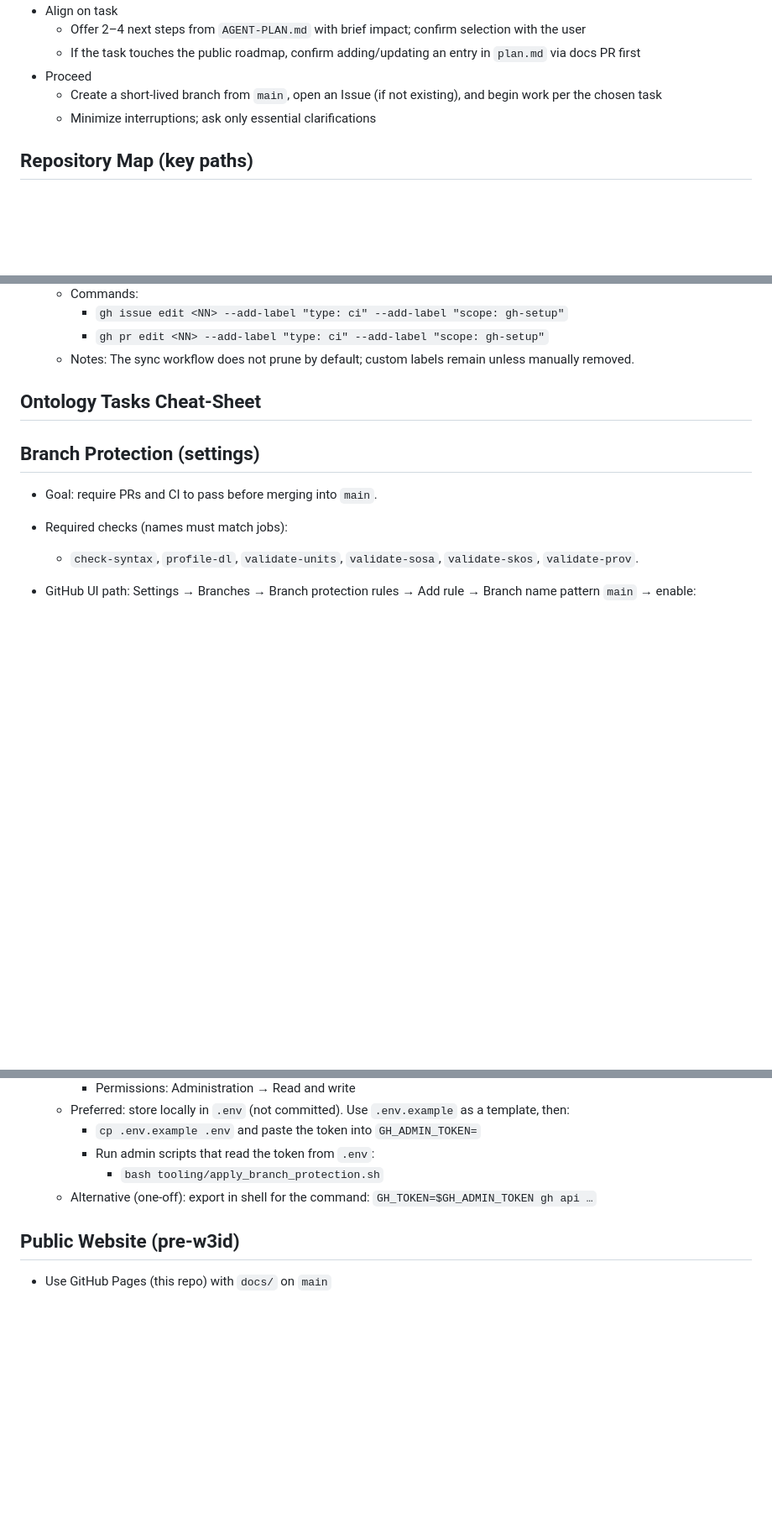
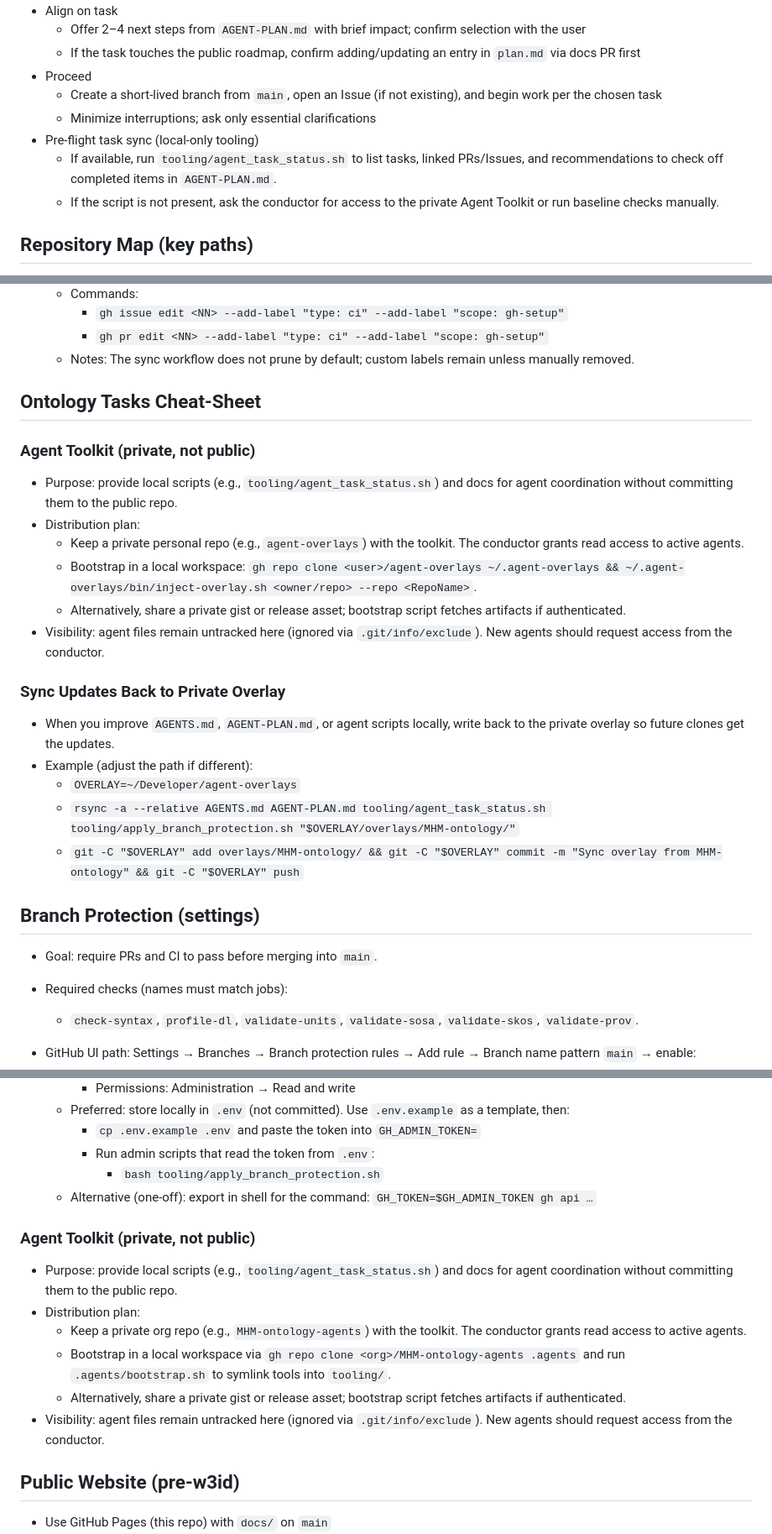
Before and after one commit to MentalHealthMission/MHM-ontology, a Markdown page: AGENTS.md, 3 parts joined by grey strips. Shown: that part at 84% size. GitHub-like rendering; blank space fills up the shorter version.

Commit message:
Docs(agents): add overlay sync instructions

```diff
--- a/AGENTS.md
+++ b/AGENTS.md
@@ -38,6 +38,9 @@ This guide sets expectations for coding agents and contributors working on ODIM
 - Proceed
   - Create a short‑lived branch from `main`, open an Issue (if not existing), and begin work per the chosen task
   - Minimize interruptions; ask only essential clarifications
+ - Pre-flight task sync (local-only tooling)
+   - If available, run `tooling/agent_task_status.sh` to list tasks, linked PRs/Issues, and recommendations to check off completed items in `AGENT-PLAN.md`.
+   - If the script is not present, ask the conductor for access to the private Agent Toolkit or run baseline checks manually.
 
 ## Repository Map (key paths)
 
@@ -196,6 +199,21 @@ This guide sets expectations for coding agents and contributors working on ODIM
 
 ## Ontology Tasks Cheat‑Sheet
 
+### Agent Toolkit (private, not public)
+- Purpose: provide local scripts (e.g., `tooling/agent_task_status.sh`) and docs for agent coordination without committing them to the public repo.
+- Distribution plan:
+  - Keep a private personal repo (e.g., `agent-overlays`) with the toolkit. The conductor grants read access to active agents.
+  - Bootstrap in a local workspace: `gh repo clone <user>/agent-overlays ~/.agent-overlays && ~/.agent-overlays/bin/inject-overlay.sh <owner/repo> --repo <RepoName>`.
+  - Alternatively, share a private gist or release asset; bootstrap script fetches artifacts if authenticated.
+- Visibility: agent files remain untracked here (ignored via `.git/info/exclude`). New agents should request access from the conductor.
+
+### Sync Updates Back to Private Overlay
+- When you improve `AGENTS.md`, `AGENT-PLAN.md`, or agent scripts locally, write back to the private overlay so future clones get the updates.
+- Example (adjust the path if different):
+  - `OVERLAY=~/Developer/agent-overlays`
+  - `rsync -a --relative AGENTS.md AGENT-PLAN.md tooling/agent_task_status.sh tooling/apply_branch_protection.sh "$OVERLAY/overlays/MHM-ontology/"`
+  - `git -C "$OVERLAY" add overlays/MHM-ontology/ && git -C "$OVERLAY" commit -m "Sync overlay from MHM-ontology" && git -C "$OVERLAY" push`
+
 ## Branch Protection (settings)
 
 - Goal: require PRs and CI to pass before merging into `main`.
@@ -251,6 +269,14 @@ This guide sets expectations for coding agents and contributors working on ODIM
       - `bash tooling/apply_branch_protection.sh`
   - Alternative (one-off): export in shell for the command: `GH_TOKEN=$GH_ADMIN_TOKEN gh api …`
 
+### Agent Toolkit (private, not public)
+- Purpose: provide local scripts (e.g., `tooling/agent_task_status.sh`) and docs for agent coordination without committing them to the public repo.
+- Distribution plan:
+  - Keep a private org repo (e.g., `MHM-ontology-agents`) with the toolkit. The conductor grants read access to active agents.
+  - Bootstrap in a local workspace via `gh repo clone <org>/MHM-ontology-agents .agents` and run `.agents/bootstrap.sh` to symlink tools into `tooling/`.
+  - Alternatively, share a private gist or release asset; bootstrap script fetches artifacts if authenticated.
+- Visibility: agent files remain untracked here (ignored via `.git/info/exclude`). New agents should request access from the conductor.
+
 ## Public Website (pre‑w3id)
 
 - Use GitHub Pages (this repo) with `docs/` on `main`
```
